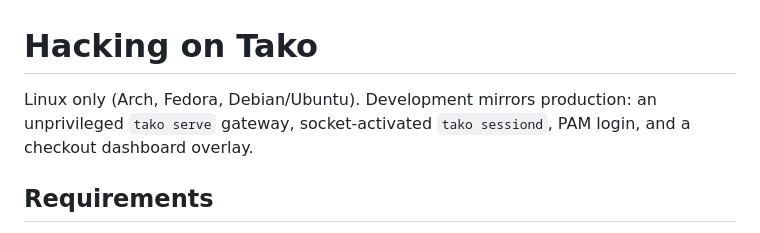
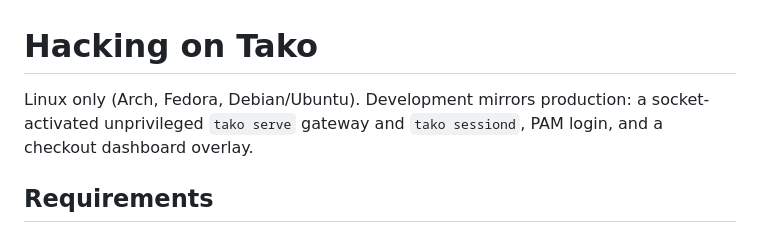
Before and after one commit to velopulent/tako, a Markdown page: HACKING.md, the part around the change. Rendered like a GitHub page.

```diff
--- a/HACKING.md
+++ b/HACKING.md
@@ -1,7 +1,7 @@
 # Hacking on Tako
 
-Linux only (Arch, Fedora, Debian/Ubuntu). Development mirrors production: an
-unprivileged `tako serve` gateway, socket-activated `tako sessiond`, PAM login,
+Linux only (Arch, Fedora, Debian/Ubuntu). Development mirrors production: a
+socket-activated unprivileged `tako serve` gateway and `tako sessiond`, PAM login,
 and a checkout dashboard overlay.
 
 ## Requirements
```
Also changed, not shown: README.md (+1 -1 lines), 1 other file.
